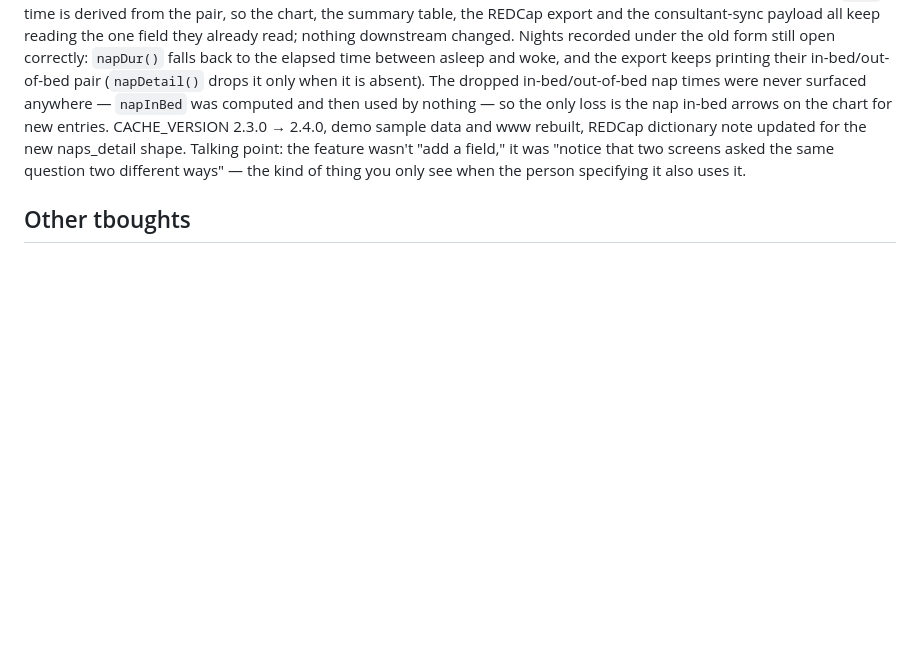
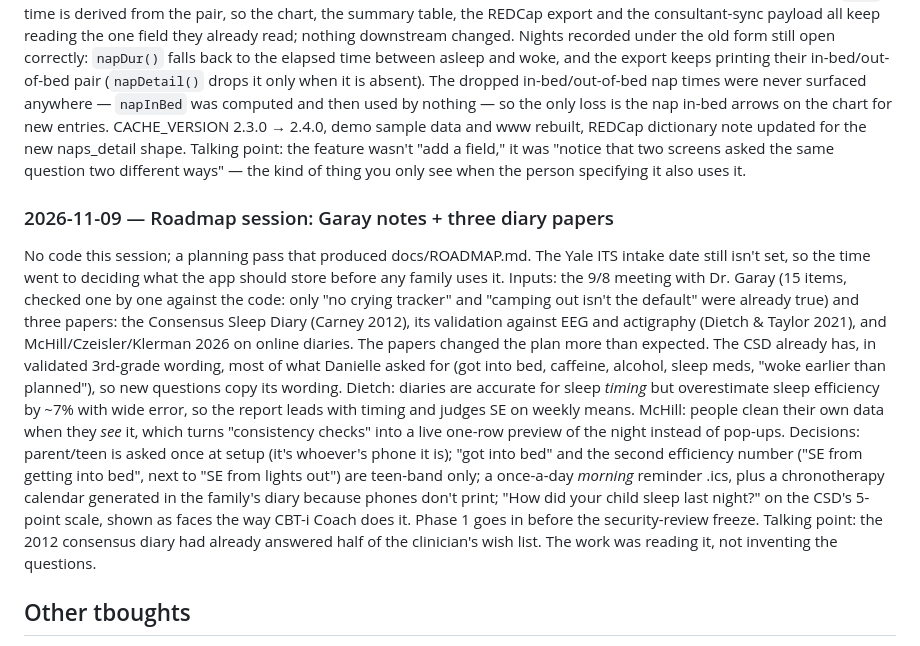
Before and after one commit to CraigCanapariMD/sleep-diary, a Markdown page: BUILDLOG.md, the part around the change. GitHub-like rendering; blank space fills up the shorter version.

```diff
--- a/BUILDLOG.md
+++ b/BUILDLOG.md
@@ -332,6 +332,32 @@ Talking point: the feature wasn't "add a field," it was "notice that two
 screens asked the same question two different ways" — the kind of thing you
 only see when the person specifying it also uses it.
 
+### 2026-11-09 — Roadmap session: Garay notes + three diary papers
+No code this session; a planning pass that produced docs/ROADMAP.md. The
+Yale ITS intake date still isn't set, so the time went to deciding what the
+app should store before any family uses it. Inputs: the 9/8 meeting with
+Dr. Garay (15 items, checked one by one against the code: only "no crying
+tracker" and "camping out isn't the default" were already true) and three
+papers: the Consensus Sleep Diary (Carney 2012), its validation against EEG
+and actigraphy (Dietch & Taylor 2021), and McHill/Czeisler/Klerman 2026 on
+online diaries. The papers changed the plan more than expected. The CSD
+already has, in validated 3rd-grade wording, most of what Danielle asked for
+(got into bed, caffeine, alcohol, sleep meds, "woke earlier than planned"),
+so new questions copy its wording. Dietch: diaries are accurate for sleep
+*timing* but overestimate sleep efficiency by ~7% with wide error, so the
+report leads with timing and judges SE on weekly means. McHill: people clean
+their own data when they *see* it, which turns "consistency checks" into a
+live one-row preview of the night instead of pop-ups. Decisions: parent/teen
+is asked once at setup (it's whoever's phone it is); "got into bed" and the
+second efficiency number ("SE from getting into bed", next to "SE from
+lights out") are teen-band only; a once-a-day *morning* reminder .ics, plus
+a chronotherapy calendar generated in the family's diary because phones
+don't print; "How did your child sleep last night?" on the CSD's 5-point
+scale, shown as faces the way CBT-i Coach does it. Phase 1 goes in before
+the security-review freeze.
+Talking point: the 2012 consensus diary had already answered half of the
+clinician's wish list. The work was reading it, not inventing the questions.
+
 ## Other tboughts
 
 Two compelling articles in NYT on 7/12/26
```
Also changed, not shown: README.md (+26 -0 lines), docs/ROADMAP.md (added, +164 -0 lines).
